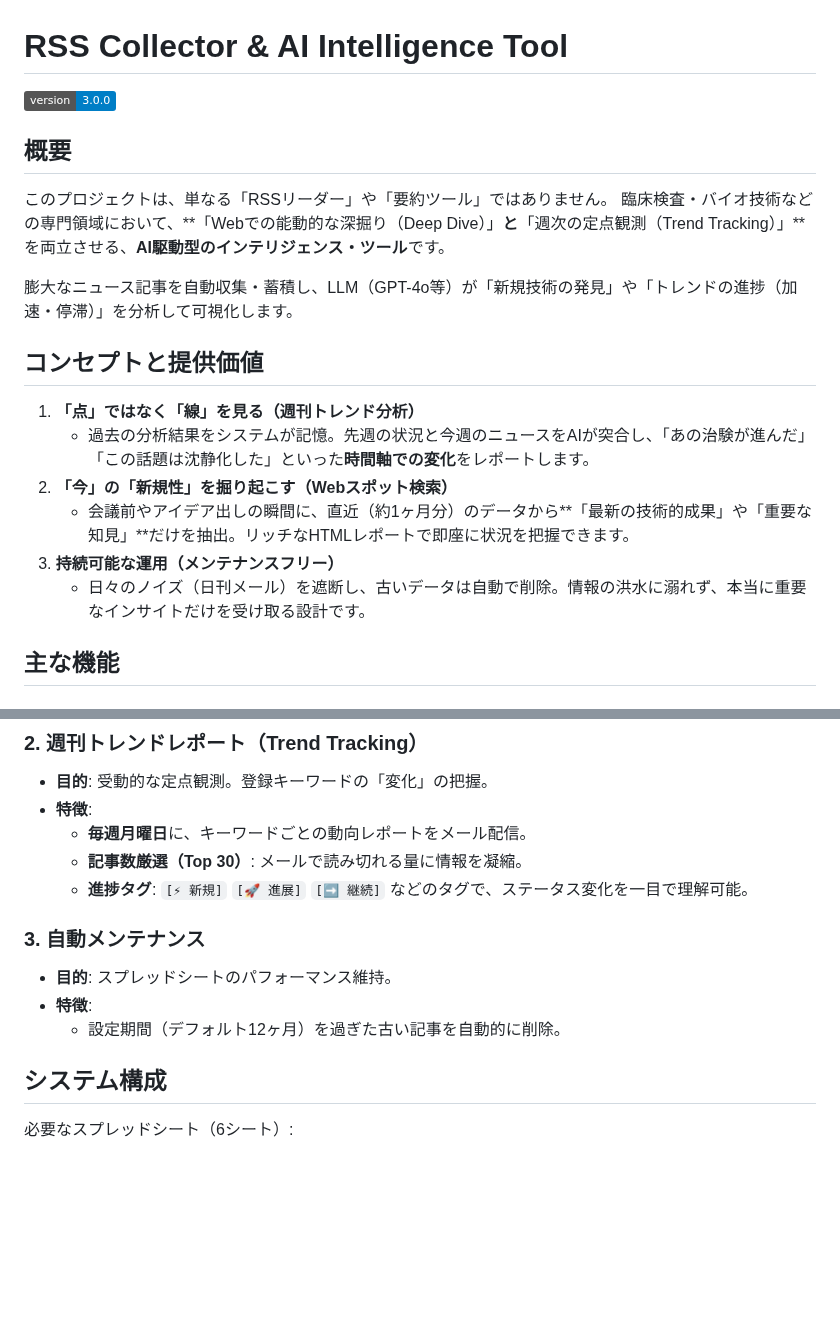
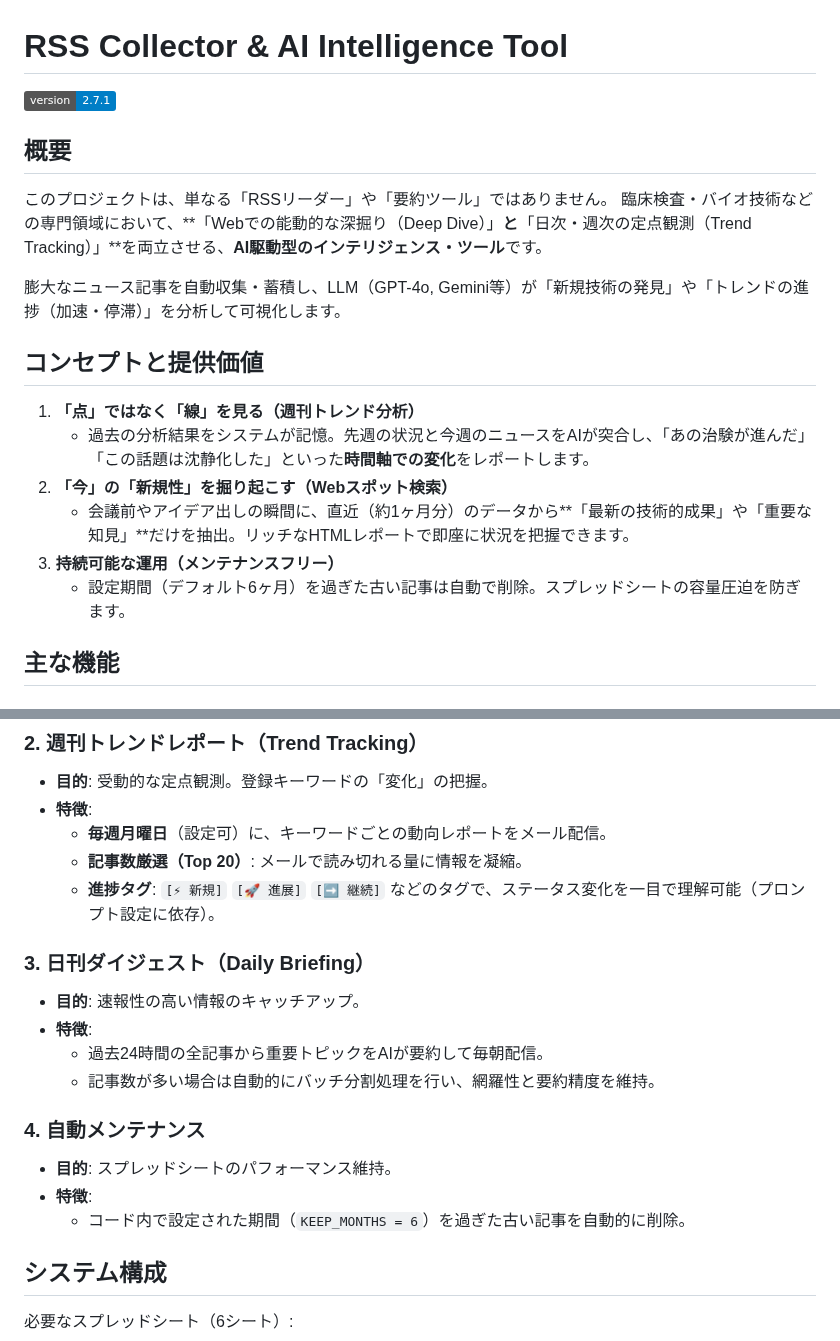
Before and after one commit to Boncoli/YATA-GAS, a Markdown page: README.md, 2 parts joined by grey strips. GitHub-like rendering; badges without logos; blank space fills up the shorter version.

```diff
--- a/README.md
+++ b/README.md
@@ -1,13 +1,13 @@
 # RSS Collector & AI Intelligence Tool
 
-![Version](https://img.shields.io/badge/version-3.0.0-blue.svg)
+![Version](https://img.shields.io/badge/version-2.7.1-blue.svg)
 
 ## 概要
 
 このプロジェクトは、単なる「RSSリーダー」や「要約ツール」ではありません。
-臨床検査・バイオ技術などの専門領域において、**「Webでの能動的な深掘り（Deep Dive）」**と**「週次の定点観測（Trend Tracking）」**を両立させる、**AI駆動型のインテリジェンス・ツール**です。
+臨床検査・バイオ技術などの専門領域において、**「Webでの能動的な深掘り（Deep Dive）」**と**「日次・週次の定点観測（Trend Tracking）」**を両立させる、**AI駆動型のインテリジェンス・ツール**です。
 
-膨大なニュース記事を自動収集・蓄積し、LLM（GPT-4o等）が「新規技術の発見」や「トレンドの進捗（加速・停滞）」を分析して可視化します。
+膨大なニュース記事を自動収集・蓄積し、LLM（GPT-4o, Gemini等）が「新規技術の発見」や「トレンドの進捗（加速・停滞）」を分析して可視化します。
 
 ## コンセプトと提供価値
 
@@ -16,7 +16,7 @@
 2.  **「今」の「新規性」を掘り起こす（Webスポット検索）**
     * 会議前やアイデア出しの瞬間に、直近（約1ヶ月分）のデータから**「最新の技術的成果」や「重要な知見」**だけを抽出。リッチなHTMLレポートで即座に状況を把握できます。
 3.  **持続可能な運用（メンテナンスフリー）**
-    * 日々のノイズ（日刊メール）を遮断し、古いデータは自動で削除。情報の洪水に溺れず、本当に重要なインサイトだけを受け取る設計です。
+    * 設定期間（デフォルト6ヶ月）を過ぎた古い記事は自動で削除。スプレッドシートの容量圧迫を防ぎます。
 
 ## 主な機能
 
@@ -30,14 +30,20 @@
 ### 2. 週刊トレンドレポート（Trend Tracking）
 * **目的**: 受動的な定点観測。登録キーワードの「変化」の把握。
 * **特徴**:
-    * **毎週月曜日**に、キーワードごとの動向レポートをメール配信。
-    * **記事数厳選（Top 30）**: メールで読み切れる量に情報を凝縮。
-    * **進捗タグ**: `[⚡ 新規]` `[🚀 進展]` `[➡️ 継続]` などのタグで、ステータス変化を一目で理解可能。
+    * **毎週月曜日**（設定可）に、キーワードごとの動向レポートをメール配信。
+    * **記事数厳選（Top 20）**: メールで読み切れる量に情報を凝縮。
+    * **進捗タグ**: `[⚡ 新規]` `[🚀 進展]` `[➡️ 継続]` などのタグで、ステータス変化を一目で理解可能（プロンプト設定に依存）。
 
-### 3. 自動メンテナンス
+### 3. 日刊ダイジェスト（Daily Briefing）
+* **目的**: 速報性の高い情報のキャッチアップ。
+* **特徴**:
+    * 過去24時間の全記事から重要トピックをAIが要約して毎朝配信。
+    * 記事数が多い場合は自動的にバッチ分割処理を行い、網羅性と要約精度を維持。
+
+### 4. 自動メンテナンス
 * **目的**: スプレッドシートのパフォーマンス維持。
 * **特徴**:
-    * 設定期間（デフォルト12ヶ月）を過ぎた古い記事を自動的に削除。
+    * コード内で設定された期間（`KEEP_MONTHS = 6`）を過ぎた古い記事を自動的に削除。
 
 ## システム構成
 
```
Also changed, not shown: other parts of README.md (+26 -31 lines).
